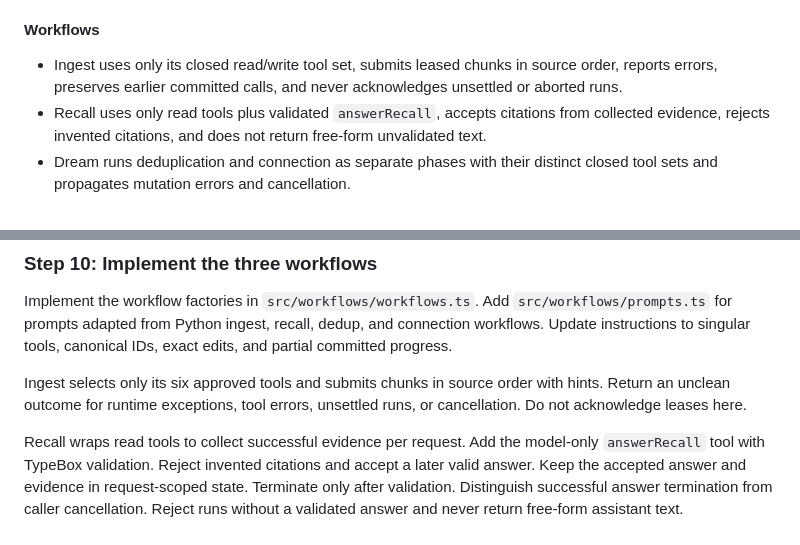
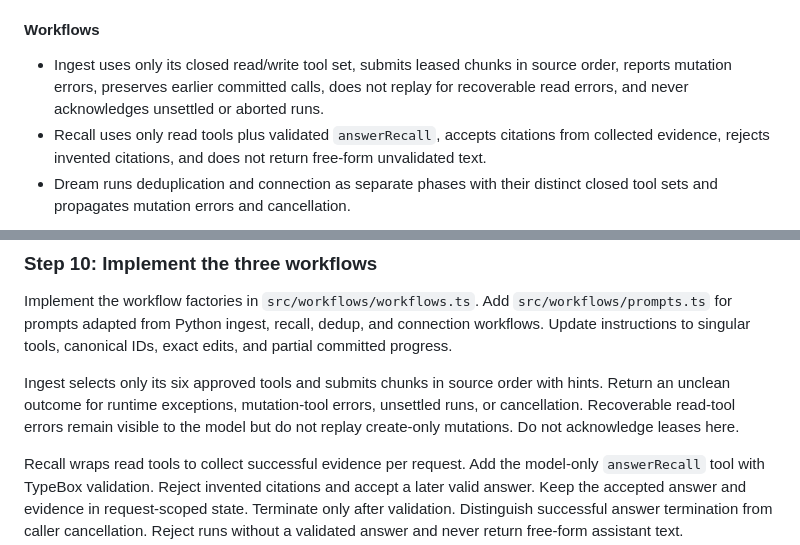
Before and after one commit to alennartz/second-brain, a Markdown page: docs/plans/typescript-server-rewrite.md, 2 parts joined by grey strips. GitHub-like rendering.

Commit message:
fix: resolve remaining review findings for typescript-server-rewrite

```diff
--- a/docs/plans/typescript-server-rewrite.md
+++ b/docs/plans/typescript-server-rewrite.md
@@ -324,7 +324,7 @@ Ingest batches expose `attemptCount` for capped retry backoff. Lease renewal fai
 
 #### Workflows
 
-- Ingest uses only its closed read/write tool set, submits leased chunks in source order, reports errors, preserves earlier committed calls, and never acknowledges unsettled or aborted runs.
+- Ingest uses only its closed read/write tool set, submits leased chunks in source order, reports mutation errors, preserves earlier committed calls, does not replay for recoverable read errors, and never acknowledges unsettled or aborted runs.
 - Recall uses only read tools plus validated `answerRecall`, accepts citations from collected evidence, rejects invented citations, and does not return free-form unvalidated text.
 - Dream runs deduplication and connection as separate phases with their distinct closed tool sets and propagates mutation errors and cancellation.
 
@@ -443,7 +443,7 @@ Use only request-scoped session/result state. Reuse the injected shared `ModelRu
 
 Implement the workflow factories in `src/workflows/workflows.ts`. Add `src/workflows/prompts.ts` for prompts adapted from Python ingest, recall, dedup, and connection workflows. Update instructions to singular tools, canonical IDs, exact edits, and partial committed progress.
 
-Ingest selects only its six approved tools and submits chunks in source order with hints. Return an unclean outcome for runtime exceptions, tool errors, unsettled runs, or cancellation. Do not acknowledge leases here.
+Ingest selects only its six approved tools and submits chunks in source order with hints. Return an unclean outcome for runtime exceptions, mutation-tool errors, unsettled runs, or cancellation. Recoverable read-tool errors remain visible to the model but do not replay create-only mutations. Do not acknowledge leases here.
 
 Recall wraps read tools to collect successful evidence per request. Add the model-only `answerRecall` tool with TypeBox validation. Reject invented citations and accept a later valid answer. Keep the accepted answer and evidence in request-scoped state. Terminate only after validation. Distinguish successful answer termination from caller cancellation. Reject runs without a validated answer and never return free-form assistant text.
 
```
Also changed, not shown: docs/reviews/typescript-server-rewrite.md (+2 -2 lines).
